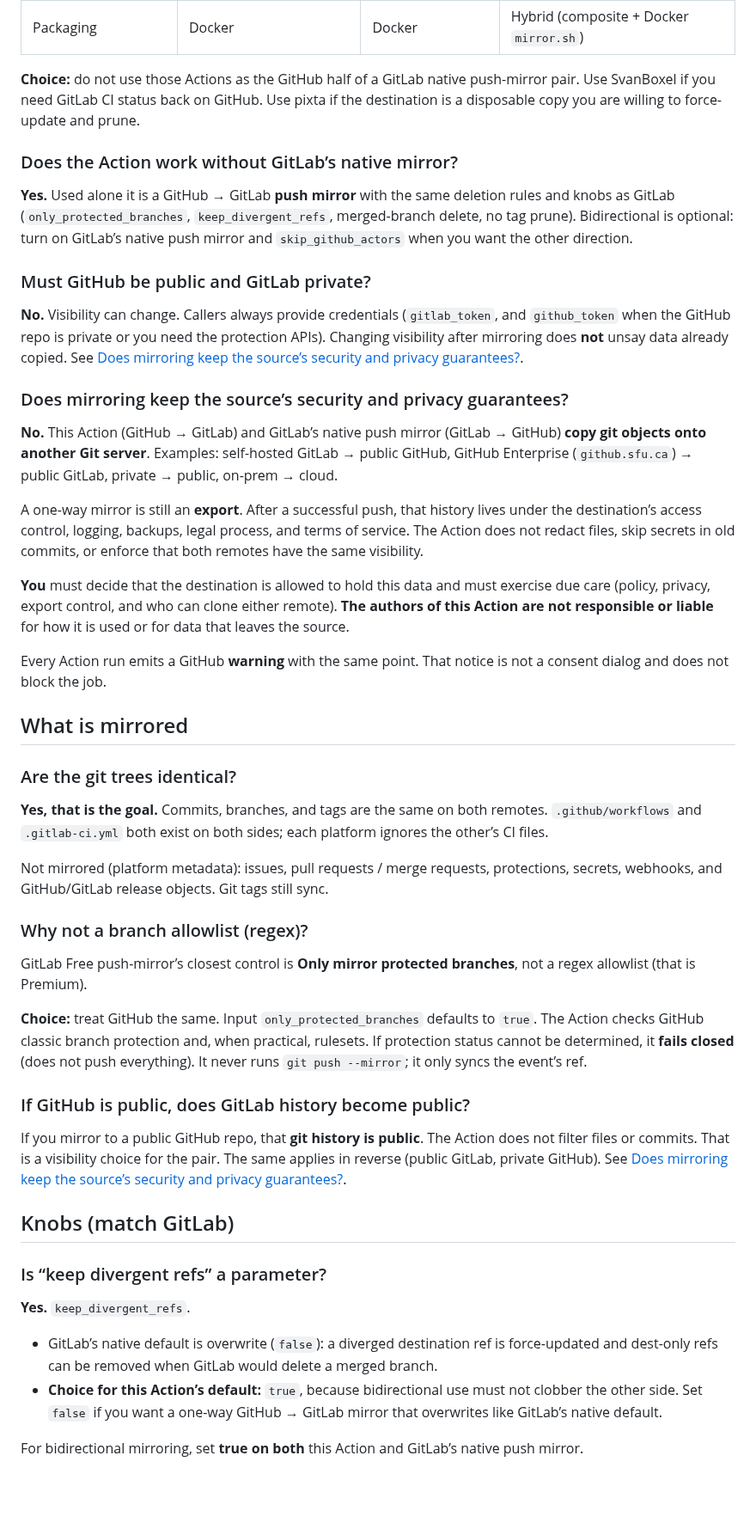
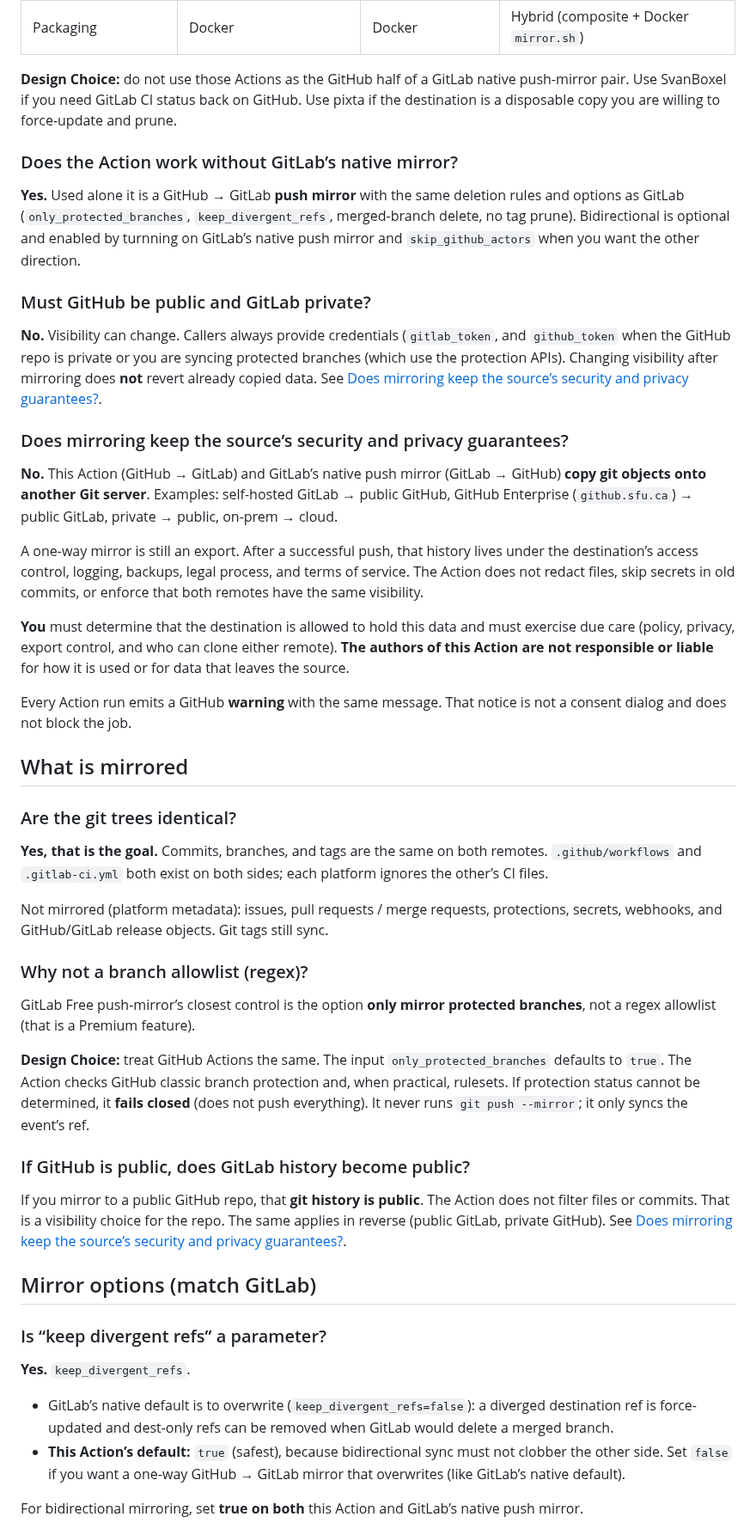
Before and after one commit to VWJF/mirroring, a Markdown page: FAQ.md, the part around one of its changes. Shown at 86% size. GitHub-like rendering; blank space fills up the shorter version.

```diff
--- a/FAQ.md
+++ b/FAQ.md
@@ -36,25 +36,25 @@ They solve a **different problem**: one-way “copy git objects to another remot
 | Transport | HTTPS + PAT | SSH key | HTTPS + PAT |
 | Packaging | Docker | Docker | Hybrid (composite + Docker `mirror.sh`) |
 
-**Choice:** do not use those Actions as the GitHub half of a GitLab native push-mirror pair. Use SvanBoxel if you need GitLab CI status back on GitHub. Use pixta if the destination is a disposable copy you are willing to force-update and prune.
+**Design Choice:** do not use those Actions as the GitHub half of a GitLab native push-mirror pair. Use SvanBoxel if you need GitLab CI status back on GitHub. Use pixta if the destination is a disposable copy you are willing to force-update and prune.
 
 ### Does the Action work without GitLab’s native mirror?
 
-**Yes.** Used alone it is a GitHub → GitLab **push mirror** with the same deletion rules and knobs as GitLab (`only_protected_branches`, `keep_divergent_refs`, merged-branch delete, no tag prune). Bidirectional is optional: turn on GitLab’s native push mirror and `skip_github_actors` when you want the other direction.
+**Yes.** Used alone it is a GitHub → GitLab **push mirror** with the same deletion rules and options as GitLab (`only_protected_branches`, `keep_divergent_refs`, merged-branch delete, no tag prune). Bidirectional is optional and enabled by turnning on GitLab’s native push mirror and `skip_github_actors` when you want the other direction.
 
 ### Must GitHub be public and GitLab private?
 
-**No.** Visibility can change. Callers always provide credentials (`gitlab_token`, and `github_token` when the GitHub repo is private or you need the protection APIs). Changing visibility after mirroring does **not** unsay data already copied. See [Does mirroring keep the source’s security and privacy guarantees?](#does-mirroring-keep-the-sources-security-and-privacy-guarantees).
+**No.** Visibility can change. Callers always provide credentials (`gitlab_token`, and `github_token` when the GitHub repo is private or you are syncing protected branches (which use the protection APIs). Changing visibility after mirroring does **not** revert already copied data. See [Does mirroring keep the source’s security and privacy guarantees?](#does-mirroring-keep-the-sources-security-and-privacy-guarantees).
 
 ### Does mirroring keep the source’s security and privacy guarantees?
 
 **No.** This Action (GitHub → GitLab) and GitLab’s native push mirror (GitLab → GitHub) **copy git objects onto another Git server**. Examples: self-hosted GitLab → public GitHub, GitHub Enterprise (`github.sfu.ca`) → public GitLab, private → public, on-prem → cloud.
 
-A one-way mirror is still an **export**. After a successful push, that history lives under the destination’s access control, logging, backups, legal process, and terms of service. The Action does not redact files, skip secrets in old commits, or enforce that both remotes have the same visibility.
+A one-way mirror is still an export. After a successful push, that history lives under the destination’s access control, logging, backups, legal process, and terms of service. The Action does not redact files, skip secrets in old commits, or enforce that both remotes have the same visibility.
 
-**You** must decide that the destination is allowed to hold this data and must exercise due care (policy, privacy, export control, and who can clone either remote). **The authors of this Action are not responsible or liable** for how it is used or for data that leaves the source.
+**You** must determine that the destination is allowed to hold this data and must exercise due care (policy, privacy, export control, and who can clone either remote). **The authors of this Action are not responsible or liable** for how it is used or for data that leaves the source.
 
-Every Action run emits a GitHub **warning** with the same point. That notice is not a consent dialog and does not block the job.
+Every Action run emits a GitHub **warning** with the same message. That notice is not a consent dialog and does not block the job.
 
 ## What is mirrored
 
@@ -66,22 +66,22 @@ Not mirrored (platform metadata): issues, pull requests / merge requests, protec
 
 ### Why not a branch allowlist (regex)?
 
-GitLab Free push-mirror’s closest control is **Only mirror protected branches**, not a regex allowlist (that is Premium).
+GitLab Free push-mirror’s closest control is the option **only mirror protected branches**, not a regex allowlist (that is a Premium feature).
 
-**Choice:** treat GitHub the same. Input `only_protected_branches` defaults to `true`. The Action checks GitHub classic branch protection and, when practical, rulesets. If protection status cannot be determined, it **fails closed** (does not push everything). It never runs `git push --mirror`; it only syncs the event’s ref.
+**Design Choice:** treat GitHub Actions the same. The input `only_protected_branches` defaults to `true`. The Action checks GitHub classic branch protection and, when practical, rulesets. If protection status cannot be determined, it **fails closed** (does not push everything). It never runs `git push --mirror`; it only syncs the event’s ref.
 
 ### If GitHub is public, does GitLab history become public?
 
-If you mirror to a public GitHub repo, that **git history is public**. The Action does not filter files or commits. That is a visibility choice for the pair. The same applies in reverse (public GitLab, private GitHub). See [Does mirroring keep the source’s security and privacy guarantees?](#does-mirroring-keep-the-sources-security-and-privacy-guarantees).
+If you mirror to a public GitHub repo, that **git history is public**. The Action does not filter files or commits. That is a visibility choice for the repo. The same applies in reverse (public GitLab, private GitHub). See [Does mirroring keep the source’s security and privacy guarantees?](#does-mirroring-keep-the-sources-security-and-privacy-guarantees).
 
-## Knobs (match GitLab)
+## Mirror options (match GitLab)
 
 ### Is “keep divergent refs” a parameter?
 
 **Yes.** `keep_divergent_refs`.
 
-- GitLab’s native default is overwrite (`false`): a diverged destination ref is force-updated and dest-only refs can be removed when GitLab would delete a merged branch.
-- **Choice for this Action’s default:** `true`, because bidirectional use must not clobber the other side. Set `false` if you want a one-way GitHub → GitLab mirror that overwrites like GitLab’s native default.
+- GitLab’s native default is to overwrite (`keep_divergent_refs=false`): a diverged destination ref is force-updated and dest-only refs can be removed when GitLab would delete a merged branch.
+- **This Action’s default:** `true` (safest), because bidirectional sync must not clobber the other side. Set `false` if you want a one-way GitHub → GitLab mirror that overwrites (like GitLab’s native default).
 
 For bidirectional mirroring, set **true on both** this Action and GitLab’s native push mirror.
 
```
Also changed, not shown: other parts of FAQ.md (+28 -21 lines), README.md (+33 -17 lines), docs/github-create-fine-grained-pat.png (added), docs/github-fine-grained-pat-permissions.png (added), docs/github-watch-repo.png (added).
